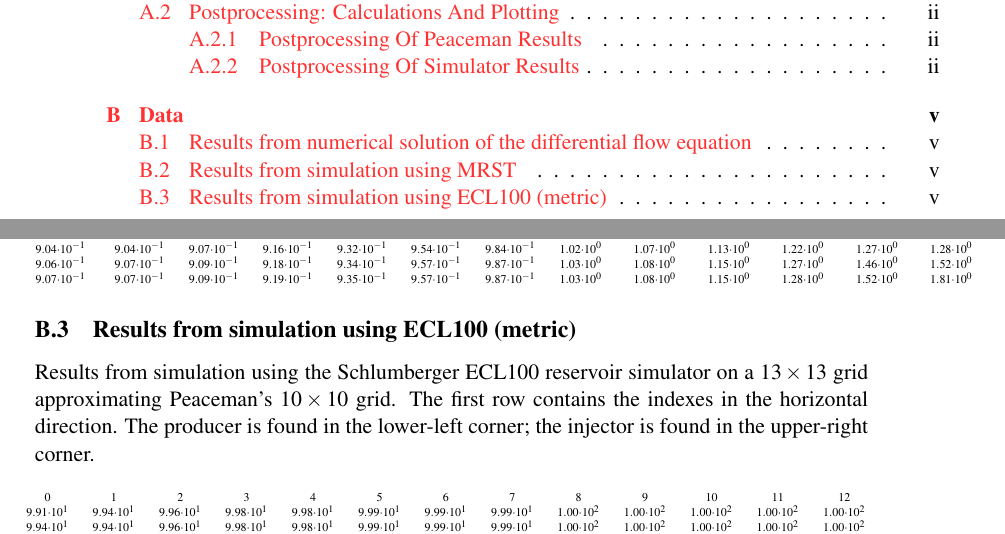
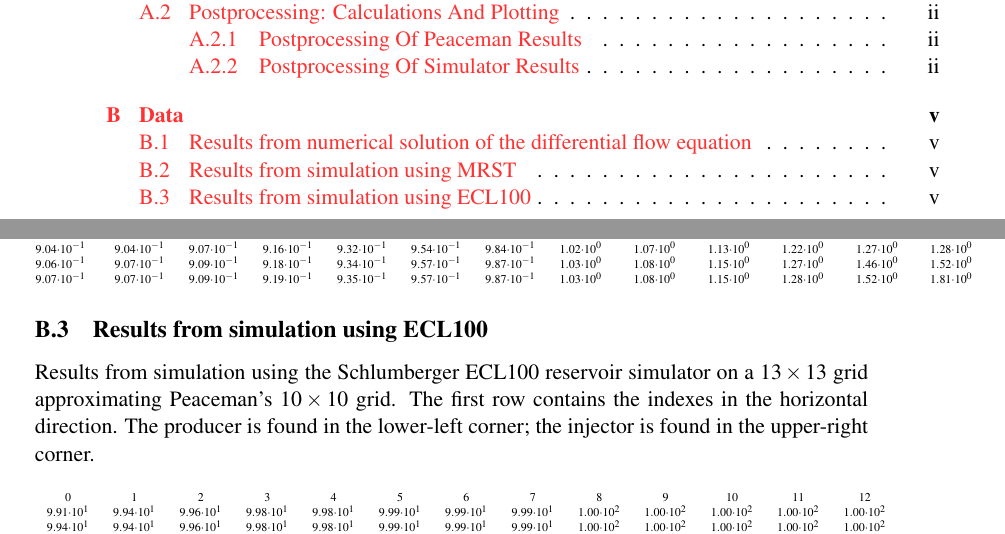
Before and after one commit to einar90/project, a LaTeX paper (latex/report/project.tex, which reads latex/report/parts/appendix-data.tex): two parts of pages 3 and 20 of 20, joined at a grey line, cut so that both start at the same text. Compiled offline with pdfLaTeX.

Commit message:
Fix header and alignment

```diff
--- a/latex/report/parts/appendix-data.tex
+++ b/latex/report/parts/appendix-data.tex
@@ -22,13 +22,13 @@ Results from simulation using the Sintef MRST reservoir simulator on a $13\times
 \pgfplotstabletypeset[header=false, sci, sci sep align, sci zerofill]{../../results/mrst/10x10-pressure-corner.dat}}
 % subsection results_from_simulation_using_mrst (end)
 
-\subsection{Results from simulation using ECL100 (metric)} % (fold)
+\subsection{Results from simulation using ECL100} % (fold)
 \label{sub:results_from_simulation_using_ecl100_metric}
 Results from simulation using the Schlumberger ECL100 reservoir simulator on a $13\times 13$ grid approximating Peaceman's $10\times 10$ grid. The first row contains the indexes in the horizontal direction. The producer is found in the lower-left corner; the injector is found in the upper-right corner.
 
 {\tiny
 \vspace{.5cm}
-\hspace{-1cm}
+\noindent
 \pgfplotstabletypeset[header=false, sci, sci sep align, sci zerofill]{../../results/eclipse/10x10-pressure-corner.dat}}
 % subsection results_from_simulation_using_ecl100_metric (end)
 
```
